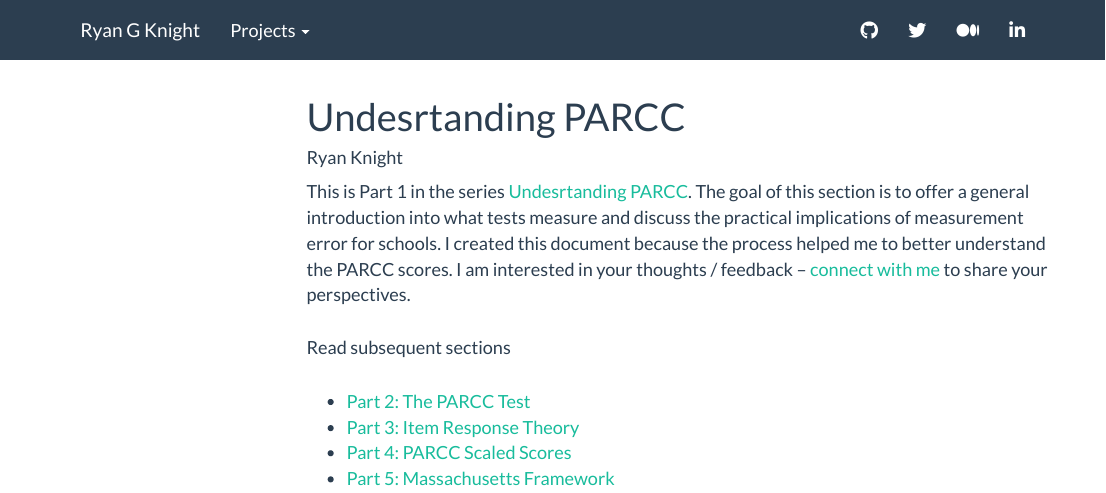
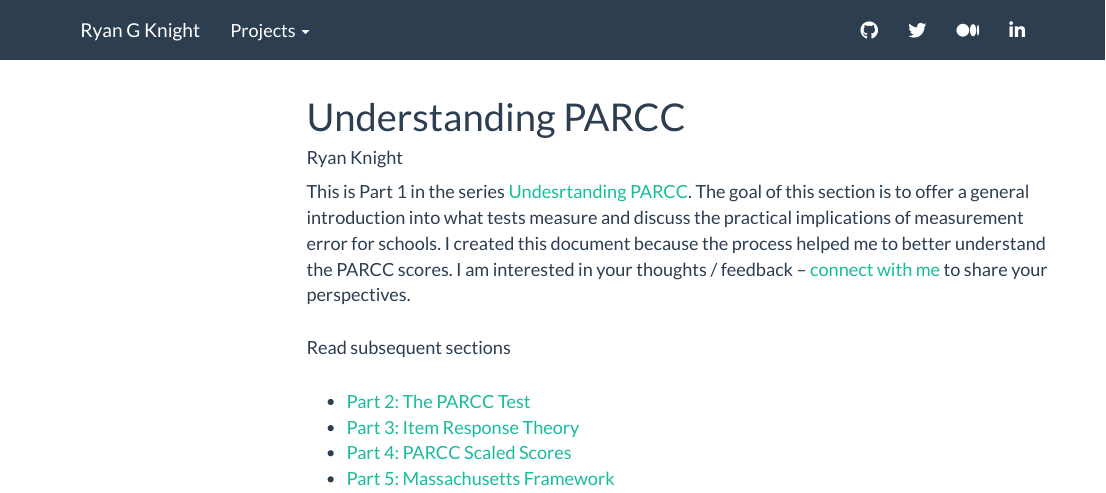
Before and after one commit to rgknight/rgknight.github.io, an R Markdown document (parcc.Rmd): the page in a window 1100 px wide, from its top. Rendered offline with R 4.5, knitr and Pandoc, with nearby package versions; menus at the side of the page are left out.

Commit message:
Fix typo

```diff
--- a/parcc.Rmd
+++ b/parcc.Rmd
@@ -1,5 +1,5 @@
 ---
-title: "Undesrtanding PARCC"
+title: "Understanding PARCC"
 author: "Ryan Knight"
 output:
   html_document:
```
Also changed, not shown: README.html, about.html, index.html, microenterprises.html, parcc.html, parcc_irt.html, parcc_ma.html, parcc_rawscaled.html, parcc_scaled_dist.html, parcc_scaledscore.html, parcc_test.html.
